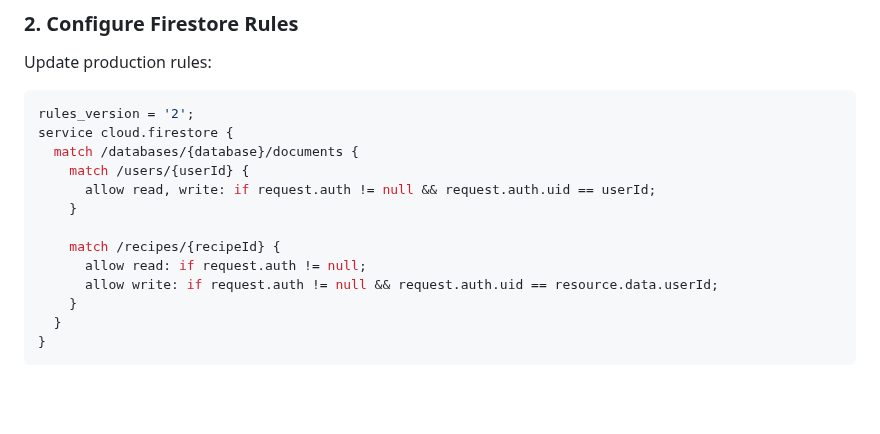
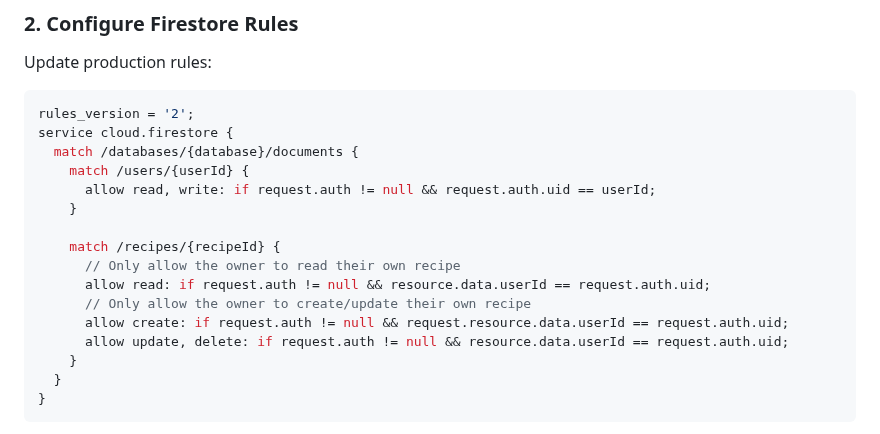
Before and after one commit to AreteDriver/Chefwise, a Markdown page: docs/DEPLOYMENT.md, the part around the change. GitHub-like rendering; blank space fills up the shorter version.

Commit message:
Update docs/DEPLOYMENT.md
Co-authored-by: Copilot <175728472+Copilot@users.noreply.github.com>

```diff
--- a/docs/DEPLOYMENT.md
+++ b/docs/DEPLOYMENT.md
@@ -144,8 +144,11 @@ service cloud.firestore {
     }
 
     match /recipes/{recipeId} {
-      allow read: if request.auth != null;
-      allow write: if request.auth != null && request.auth.uid == resource.data.userId;
+      // Only allow the owner to read their own recipe
+      allow read: if request.auth != null && resource.data.userId == request.auth.uid;
+      // Only allow the owner to create/update their own recipe
+      allow create: if request.auth != null && request.resource.data.userId == request.auth.uid;
+      allow update, delete: if request.auth != null && resource.data.userId == request.auth.uid;
     }
   }
 }
```
